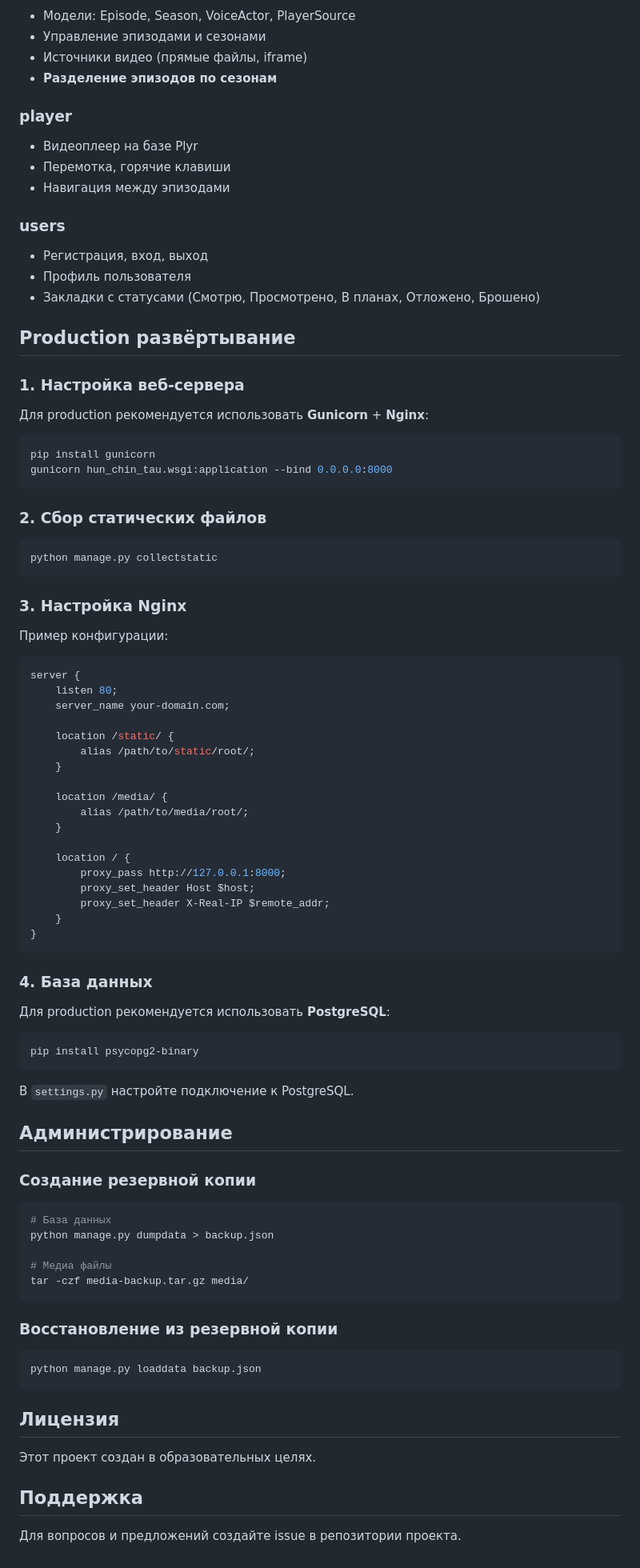
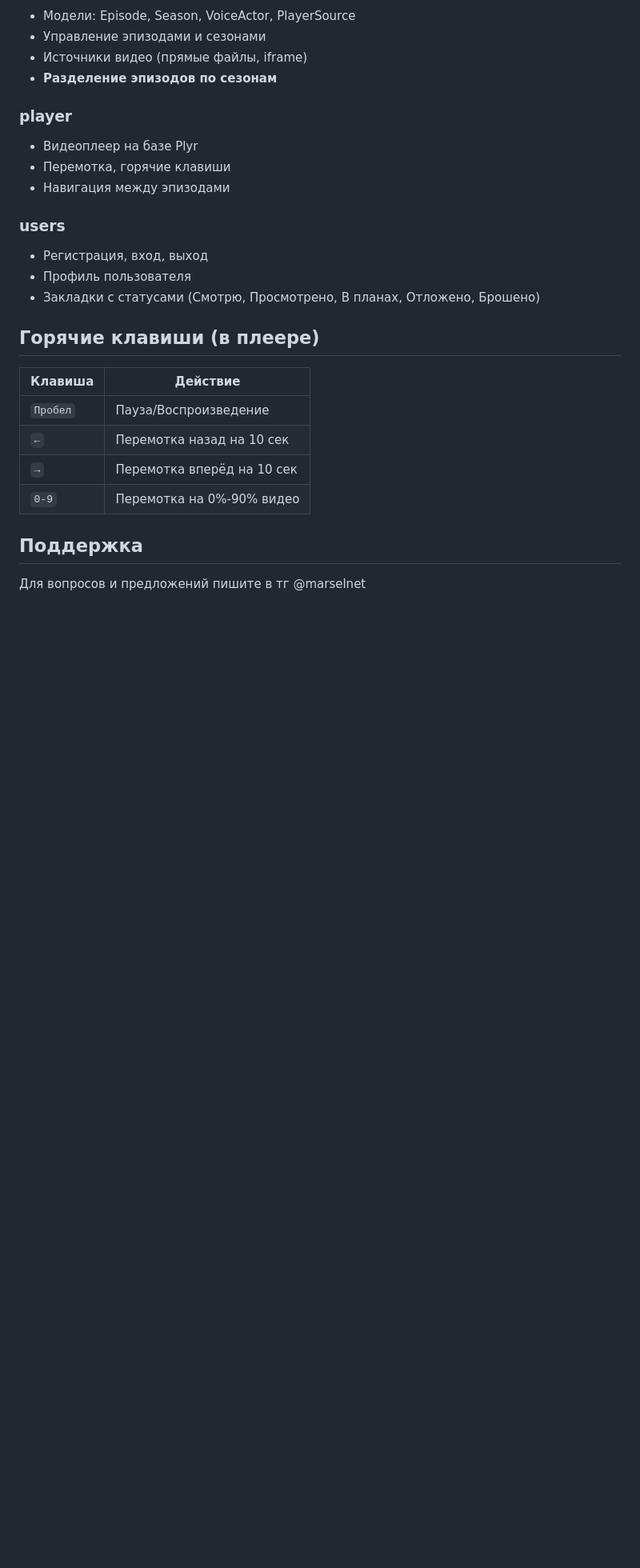
Before and after one commit to MarselNet86/hun_chin_tau, a Markdown page: README.md, the part around one of its changes. Shown at 80% size. Rendered like a GitHub page; blank space fills up the shorter version.

Commit message:
Отредактировал readme

````diff
--- a/README.md
+++ b/README.md
@@ -164,81 +157,16 @@ hun_chin_tau/
 - Профиль пользователя
 - Закладки с статусами (Смотрю, Просмотрено, В планах, Отложено, Брошено)
 
+## Горячие клавиши (в плеере)
 
-## Production развёртывание
+| Клавиша | Действие |
+|---------|----------|
+| `Пробел` | Пауза/Воспроизведение |
+| `←` | Перемотка назад на 10 сек |
+| `→` | Перемотка вперёд на 10 сек |
+| `0-9` | Перемотка на 0%-90% видео |
 
-### 1. Настройка веб-сервера
-
-Для production рекомендуется использовать **Gunicorn** + **Nginx**:
-
-```bash
-pip install gunicorn
-gunicorn hun_chin_tau.wsgi:application --bind 0.0.0.0:8000
-```
-
-### 2. Сбор статических файлов
-
-```bash
-python manage.py collectstatic
-```
-
-### 3. Настройка Nginx
-
-Пример конфигурации:
-
-```nginx
-server {
-    listen 80;
-    server_name your-domain.com;
-
-    location /static/ {
-        alias /path/to/static/root/;
-    }
-
-    location /media/ {
-        alias /path/to/media/root/;
-    }
-
-    location / {
-        proxy_pass http://127.0.0.1:8000;
-        proxy_set_header Host $host;
-        proxy_set_header X-Real-IP $remote_addr;
-    }
-}
-```
-
-### 4. База данных
-
-Для production рекомендуется использовать **PostgreSQL**:
-
-```bash
-pip install psycopg2-binary
-```
-
-В `settings.py` настройте подключение к PostgreSQL.
-
-## Администрирование
-
-### Создание резервной копии
-
-```bash
-# База данных
-python manage.py dumpdata > backup.json
-
-# Медиа файлы
-tar -czf media-backup.tar.gz media/
-```
-
-### Восстановление из резервной копии
-
-```bash
-python manage.py loaddata backup.json
-```
-
-## Лицензия
-
-Этот проект создан в образовательных целях.
 
 ## Поддержка
 
-Для вопросов и предложений создайте issue в репозитории проекта.
+Для вопросов и предложений пишите в тг @marselnet
````
Also changed, not shown: other parts of README.md (+8 -15 lines).
